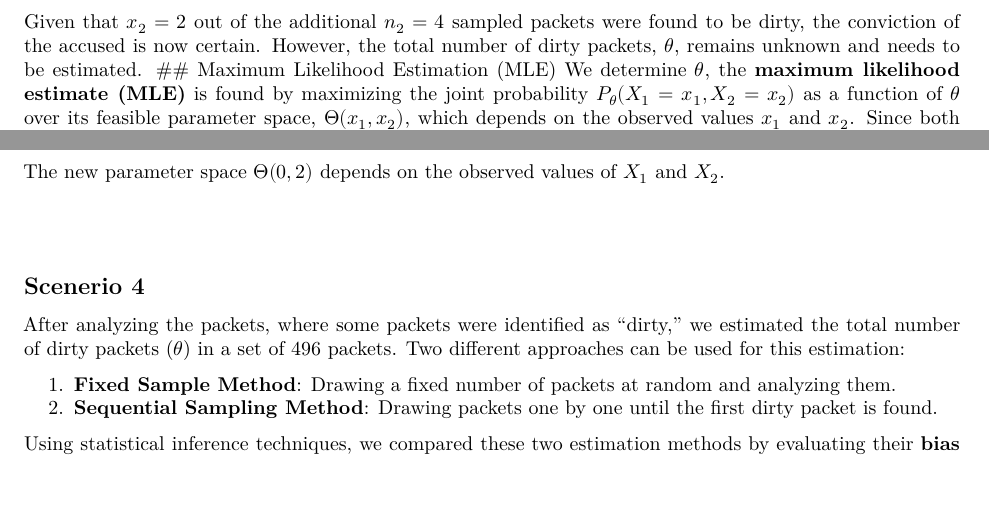
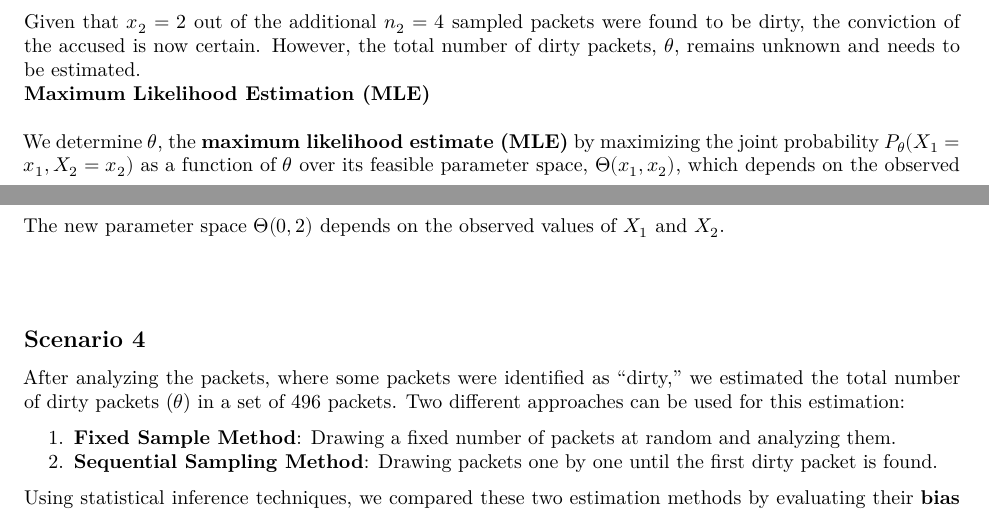
Before and after one commit to davidfakolujo/Data-602-Project, an R Markdown document (report.Rmd): two parts of pages 3 and 4 of 5, joined at a grey line, cut so that both start at the same text, the shorter picture padded with empty space. Rendered offline with R 4.5, knitr and Pandoc, then LaTeX, with nearby package versions; the code chunks are not run, so their results and figures are left out.

Commit message:
Fixed Typos

````diff
--- a/report.Rmd
+++ b/report.Rmd
@@ -302,3 +300,0 @@ print(
-Given that \( x_2 = 2 \) out of the additional \( n_2 = 4 \) sampled packets were found to be dirty, the conviction of the accused is now certain. However, the total number of dirty packets, \( \theta \), remains unknown and needs to be estimated.
-## Maximum Likelihood Estimation (MLE)
-We determine \( \theta \), the **maximum likelihood estimate (MLE)** is found by maximizing the joint probability \( P_{\theta}(X_1 = x_1, X_2 = x_2) \) as a function of \( \theta \) over its feasible parameter space, \( \Theta(x_1, x_2) \), which depends on the observed values \( x_1 \) and \( x_2 \). Since both \( X_1(\theta) \) and \( X_2(\theta) \) are functions of \( \theta \), the possible values of \( \theta \) must be considered.
@@ -304,0 +302,3 @@ We determine \( \theta \), the **maximum likelihood estimate (MLE)** is found by
+Given that \( x_2 = 2 \) out of the additional \( n_2 = 4 \) sampled packets were found to be dirty, the conviction of the accused is now certain. However, the total number of dirty packets, \( \theta \), remains unknown and needs to be estimated. $\newline$
+ **Maximum Likelihood Estimation (MLE)**
+$\newline$
@@ -340,7 +341,7 @@ print(paste("The maximum Probability for joint distribution is:", max_prob_4))
 ```
 \
 
-## Scenerio 4
+## Scenario 4
 After analyzing the packets, where some packets were identified as "dirty," we estimated the total number of dirty packets (\(\theta\)) in a set of 496 packets. Two different approaches can be used for this estimation:
 
 1. **Fixed Sample Method**: Drawing a fixed number of packets at random and analyzing them.
````
Also changed, not shown: report.pdf, report.tex (added), report.Rmd (7 more changed lines), 1 other file.
